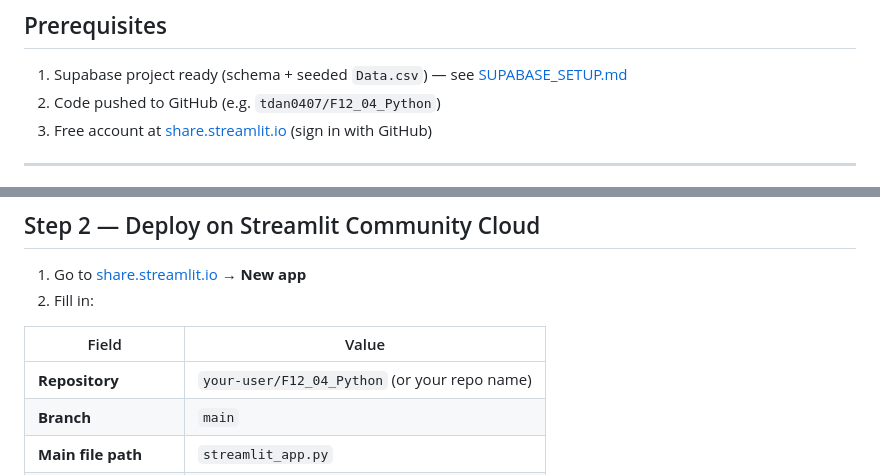
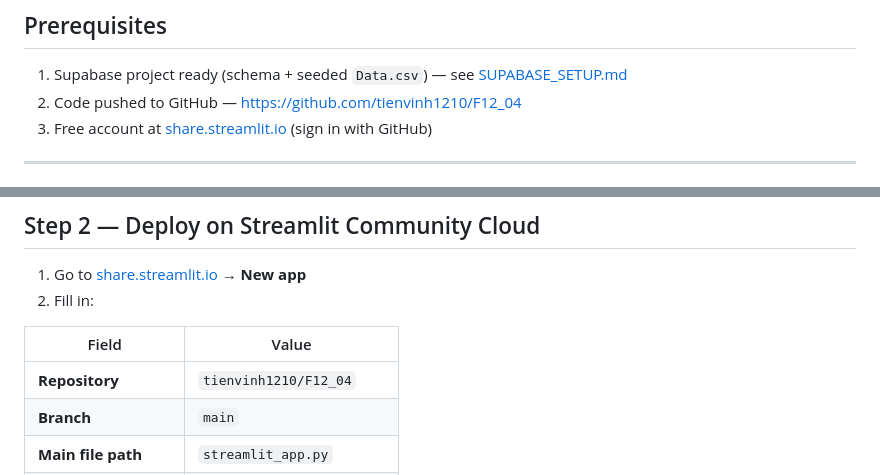
Before and after one commit to tienvinh1210/F12_04, a Markdown page: STREAMLIT_DEPLOYMENT.md, 2 parts joined by grey strips. Rendered like a GitHub page.

Commit message:
Point Streamlit deploy docs at tienvinh1210/F12_04
Co-authored-by: Cursor <cursoragent@cursor.com>

```diff
--- a/STREAMLIT_DEPLOYMENT.md
+++ b/STREAMLIT_DEPLOYMENT.md
@@ -21,7 +21,7 @@ Host the Livestock Dashboard on **[Streamlit Community Cloud](https://share.stre
 ## Prerequisites
 
 1. Supabase project ready (schema + seeded `Data.csv`) — see [SUPABASE_SETUP.md](SUPABASE_SETUP.md)
-2. Code pushed to GitHub (e.g. `tdan0407/F12_04_Python`)
+2. Code pushed to GitHub — https://github.com/tienvinh1210/F12_04
 3. Free account at [share.streamlit.io](https://share.streamlit.io) (sign in with GitHub)
 
 ---
@@ -53,7 +53,7 @@ Open **http://localhost:8501** and log in with `admin` / `admin123`.
 
 | Field | Value |
 |-------|--------|
-| **Repository** | `your-user/F12_04_Python` (or your repo name) |
+| **Repository** | `tienvinh1210/F12_04` |
 | **Branch** | `main` |
 | **Main file path** | `streamlit_app.py` |
 | **App URL** (optional) | e.g. `livestock-dashboard` |
```
